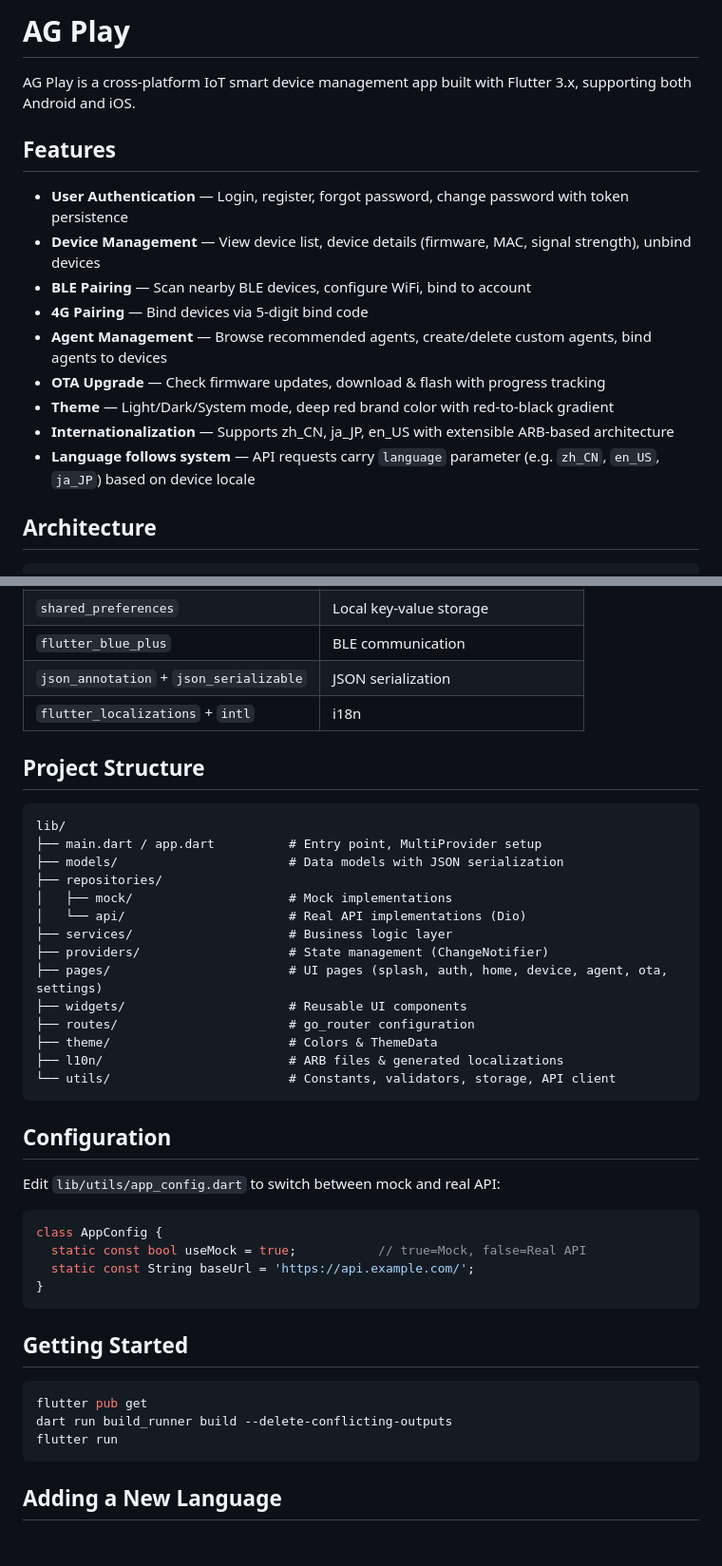
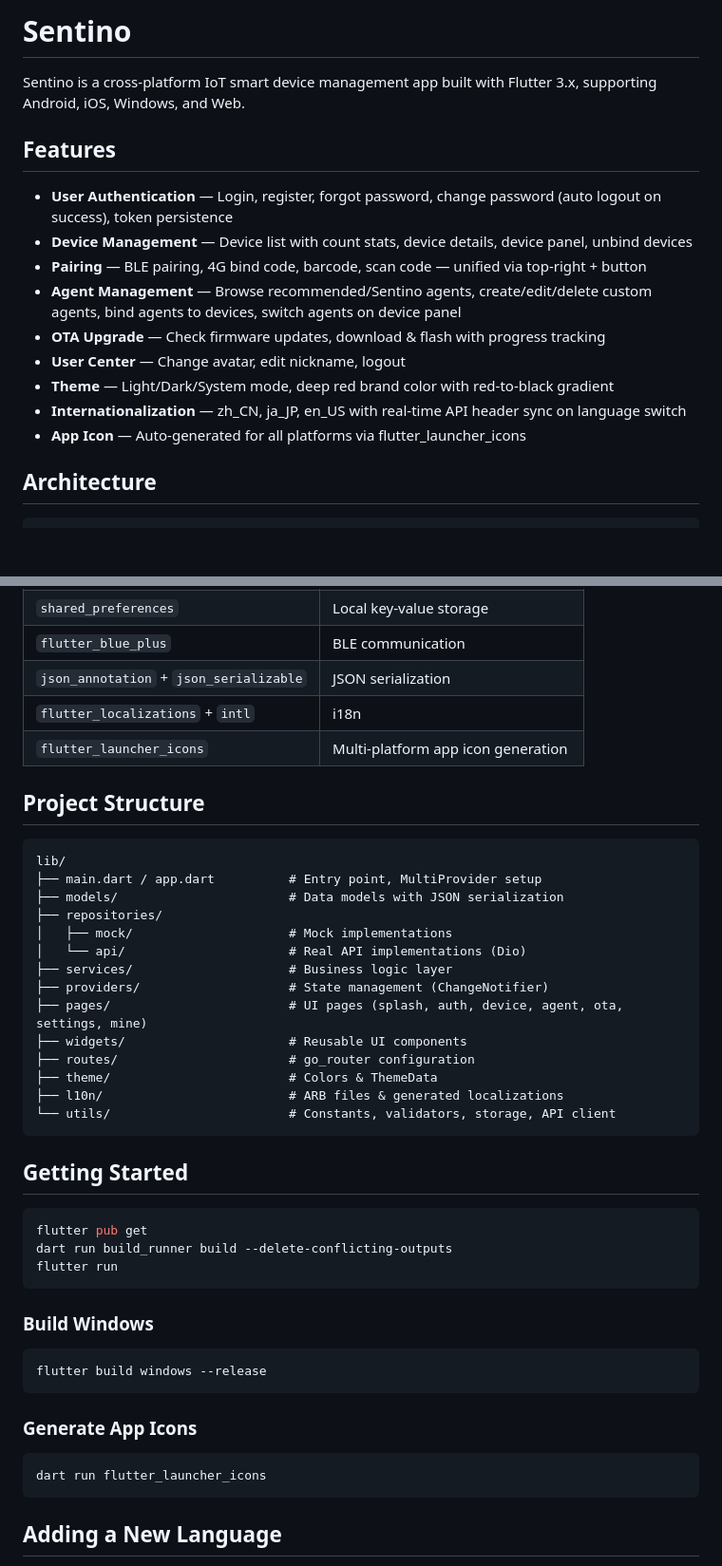
Before and after one commit to sentino-jp/sentino-app-sample, a Markdown page: README-EN.md, 2 parts joined by grey strips. Shown at 95% size. Rendered like a GitHub page; blank space fills up the shorter version.

````diff
--- a/README-EN.md
+++ b/README-EN.md
@@ -1,18 +1,18 @@
-# AG Play
+# Sentino
 
-AG Play is a cross-platform IoT smart device management app built with Flutter 3.x, supporting both Android and iOS.
+Sentino is a cross-platform IoT smart device management app built with Flutter 3.x, supporting Android, iOS, Windows, and Web.
 
 ## Features
 
-- **User Authentication** — Login, register, forgot password, change password with token persistence
-- **Device Management** — View device list, device details (firmware, MAC, signal strength), unbind devices
-- **BLE Pairing** — Scan nearby BLE devices, configure WiFi, bind to account
-- **4G Pairing** — Bind devices via 5-digit bind code
-- **Agent Management** — Browse recommended agents, create/delete custom agents, bind agents to devices
+- **User Authentication** — Login, register, forgot password, change password (auto logout on success), token persistence
+- **Device Management** — Device list with count stats, device details, device panel, unbind devices
+- **Pairing** — BLE pairing, 4G bind code, barcode, scan code — unified via top-right + button
+- **Agent Management** — Browse recommended/Sentino agents, create/edit/delete custom agents, bind agents to devices, switch agents on device panel
 - **OTA Upgrade** — Check firmware updates, download & flash with progress tracking
+- **User Center** — Change avatar, edit nickname, logout
 - **Theme** — Light/Dark/System mode, deep red brand color with red-to-black gradient
-- **Internationalization** — Supports zh_CN, ja_JP, en_US with extensible ARB-based architecture
-- **Language follows system** — API requests carry `language` parameter (e.g. `zh_CN`, `en_US`, `ja_JP`) based on device locale
+- **Internationalization** — zh_CN, ja_JP, en_US with real-time API header sync on language switch
+- **App Icon** — Auto-generated for all platforms via flutter_launcher_icons
 
 ## Architecture
 
@@ -41,6 +41,7 @@ Models / Theme / Utils
 | `flutter_blue_plus` | BLE communication |
 | `json_annotation` + `json_serializable` | JSON serialization |
 | `flutter_localizations` + `intl` | i18n |
+| `flutter_launcher_icons` | Multi-platform app icon generation |
 
 ## Project Structure
 
@@ -53,23 +54,12 @@ lib/
 │   └── api/                      # Real API implementations (Dio)
 ├── services/                     # Business logic layer
 ├── providers/                    # State management (ChangeNotifier)
-├── pages/                        # UI pages (splash, auth, home, device, agent, ota, settings)
+├── pages/                        # UI pages (splash, auth, device, agent, ota, settings, mine)
 ├── widgets/                      # Reusable UI components
 ├── routes/                       # go_router configuration
 ├── theme/                        # Colors & ThemeData
 ├── l10n/                         # ARB files & generated localizations
 └── utils/                        # Constants, validators, storage, API client
-```
-
-## Configuration
-
-Edit `lib/utils/app_config.dart` to switch between mock and real API:
-
-```dart
-class AppConfig {
-  static const bool useMock = true;           // true=Mock, false=Real API
-  static const String baseUrl = 'https://api.example.com/';
-}
 ```
 
 ## Getting Started
@@ -80,6 +70,18 @@ dart run build_runner build --delete-conflicting-outputs
 flutter run
 ```
 
+### Build Windows
+
+```bash
+flutter build windows --release
+```
+
+### Generate App Icons
+
+```bash
+dart run flutter_launcher_icons
+```
+
 ## Adding a New Language
 
 1. Create `lib/l10n/app_xx.arb` with translations
````
Also changed, not shown: README.md (+26 -25 lines).
